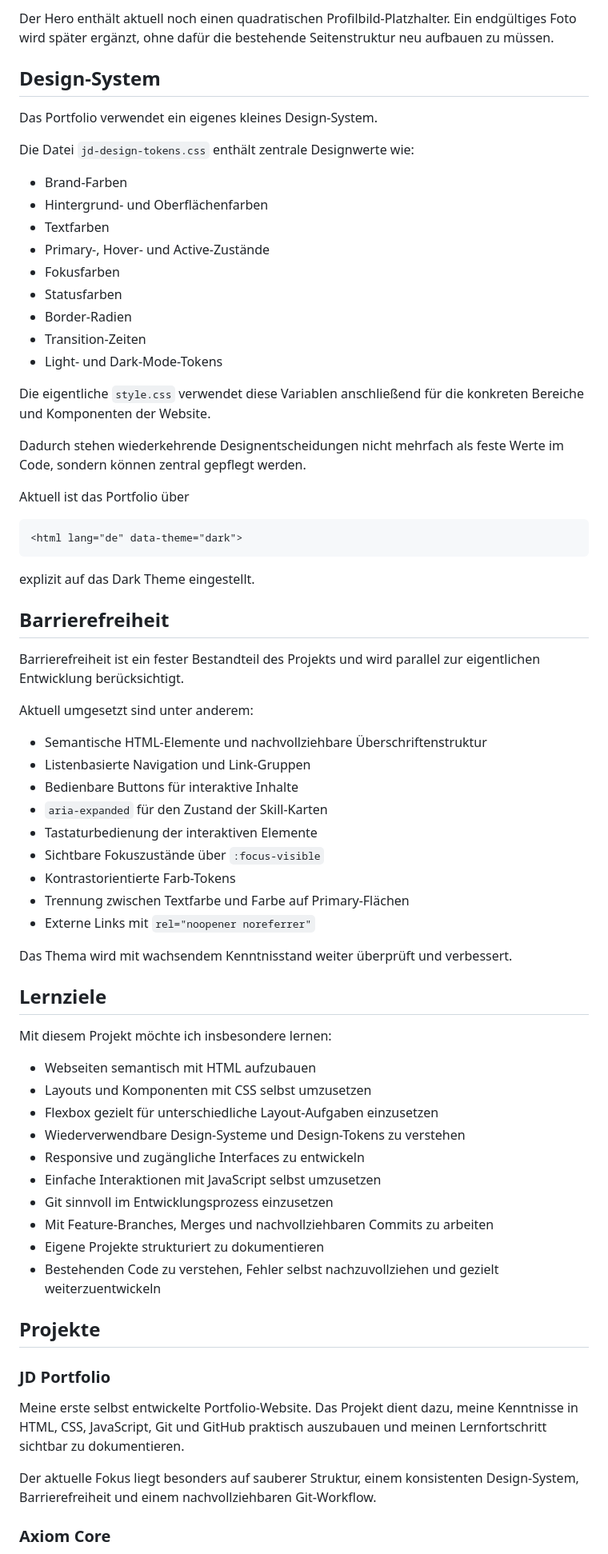
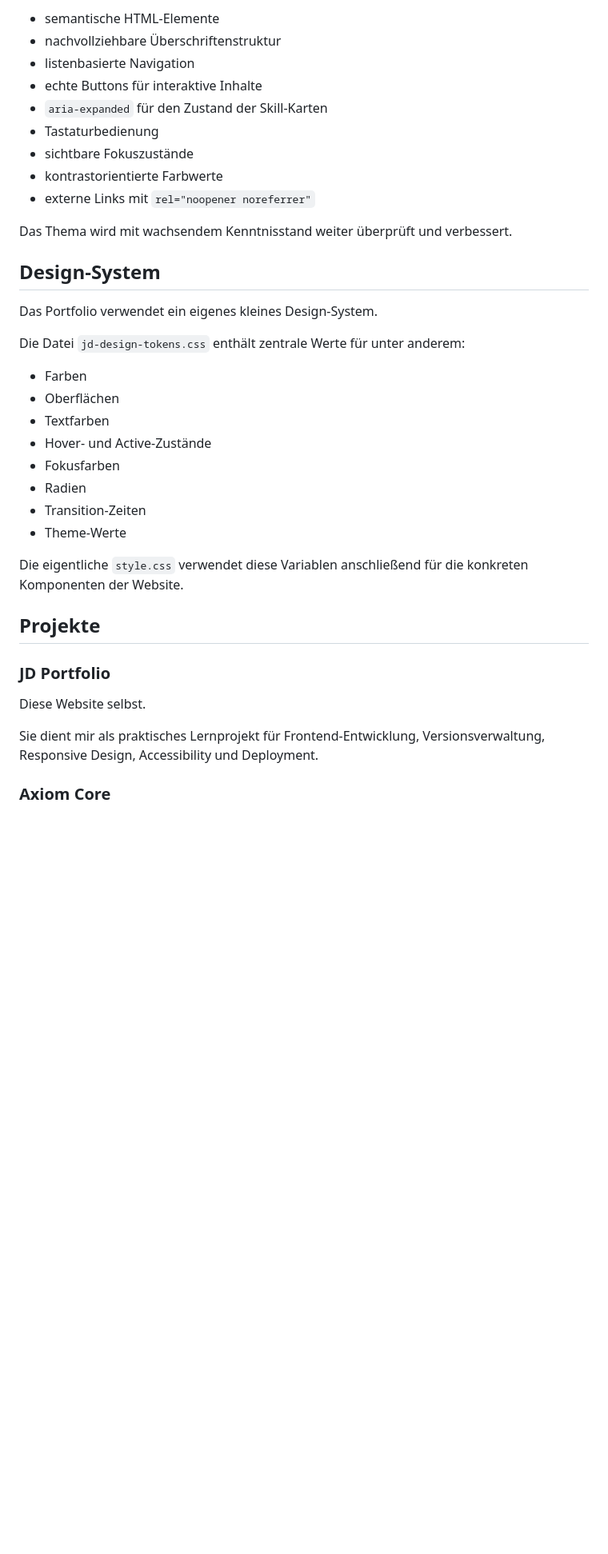
Before and after one commit to JayD-labs/jd-portfolio, a Markdown page: README.md, the part around one of its changes. Shown at 80% size. GitHub-like rendering; blank space fills up the shorter version.

````diff
--- a/README.md
+++ b/README.md
@@ -59,74 +65,40 @@ Die Website ist aktuell in folgende Hauptbereiche gegliedert:
 
-Der Hero enthält aktuell noch einen quadratischen Profilbild-Platzhalter. Ein endgültiges Foto wird später ergänzt, ohne dafür die bestehende Seitenstruktur neu aufbauen zu müssen.
+- semantische HTML-Elemente
+- nachvollziehbare Überschriftenstruktur
+- listenbasierte Navigation
+- echte Buttons für interaktive Inhalte
+- `aria-expanded` für den Zustand der Skill-Karten
+- Tastaturbedienung
+- sichtbare Fokuszustände
+- kontrastorientierte Farbwerte
+- externe Links mit `rel="noopener noreferrer"`
+
+Das Thema wird mit wachsendem Kenntnisstand weiter überprüft und verbessert.
 
 ## Design-System
 
 Das Portfolio verwendet ein eigenes kleines Design-System.
 
-Die Datei `jd-design-tokens.css` enthält zentrale Designwerte wie:
+Die Datei `jd-design-tokens.css` enthält zentrale Werte für unter anderem:
 
-- Brand-Farben
-- Hintergrund- und Oberflächenfarben
+- Farben
+- Oberflächen
 - Textfarben
-- Primary-, Hover- und Active-Zustände
+- Hover- und Active-Zustände
 - Fokusfarben
-- Statusfarben
-- Border-Radien
+- Radien
 - Transition-Zeiten
-- Light- und Dark-Mode-Tokens
+- Theme-Werte
 
-Die eigentliche `style.css` verwendet diese Variablen anschließend für die konkreten Bereiche und Komponenten der Website.
-
-Dadurch stehen wiederkehrende Designentscheidungen nicht mehrfach als feste Werte im Code, sondern können zentral gepflegt werden.
-
-Aktuell ist das Portfolio über
-
-```html
-<html lang="de" data-theme="dark">
-```
-
-explizit auf das Dark Theme eingestellt.
-
-## Barrierefreiheit
-
-Barrierefreiheit ist ein fester Bestandteil des Projekts und wird parallel zur eigentlichen Entwicklung berücksichtigt.
-
-Aktuell umgesetzt sind unter anderem:
-
-- Semantische HTML-Elemente und nachvollziehbare Überschriftenstruktur
-- Listenbasierte Navigation und Link-Gruppen
-- Bedienbare Buttons für interaktive Inhalte
-- `aria-expanded` für den Zustand der Skill-Karten
-- Tastaturbedienung der interaktiven Elemente
-- Sichtbare Fokuszustände über `:focus-visible`
-- Kontrastorientierte Farb-Tokens
-- Trennung zwischen Textfarbe und Farbe auf Primary-Flächen
-- Externe Links mit `rel="noopener noreferrer"`
-
-Das Thema wird mit wachsendem Kenntnisstand weiter überprüft und verbessert.
-
-## Lernziele
-
-Mit diesem Projekt möchte ich insbesondere lernen:
-
-- Webseiten semantisch mit HTML aufzubauen
-- Layouts und Komponenten mit CSS selbst umzusetzen
-- Flexbox gezielt für unterschiedliche Layout-Aufgaben einzusetzen
-- Wiederverwendbare Design-Systeme und Design-Tokens zu verstehen
-- Responsive und zugängliche Interfaces zu entwickeln
-- Einfache Interaktionen mit JavaScript selbst umzusetzen
-- Git sinnvoll im Entwicklungsprozess einzusetzen
-- Mit Feature-Branches, Merges und nachvollziehbaren Commits zu arbeiten
-- Eigene Projekte strukturiert zu dokumentieren
-- Bestehenden Code zu verstehen, Fehler selbst nachzuvollziehen und gezielt weiterzuentwickeln
+Die eigentliche `style.css` verwendet diese Variablen anschließend für die konkreten Komponenten der Website.
 
 ## Projekte
 
 ### JD Portfolio
 
-Meine erste selbst entwickelte Portfolio-Website. Das Projekt dient dazu, meine Kenntnisse in HTML, CSS, JavaScript, Git und GitHub praktisch auszubauen und meinen Lernfortschritt sichtbar zu dokumentieren.
+Diese Website selbst.
 
-Der aktuelle Fokus liegt besonders auf sauberer Struktur, einem konsistenten Design-System, Barrierefreiheit und einem nachvollziehbaren Git-Workflow.
+Sie dient mir als praktisches Lernprojekt für Frontend-Entwicklung, Versionsverwaltung, Responsive Design, Accessibility und Deployment.
 
 ### Axiom Core
 
````
Also changed, not shown: other parts of README.md (+68 -65 lines).
